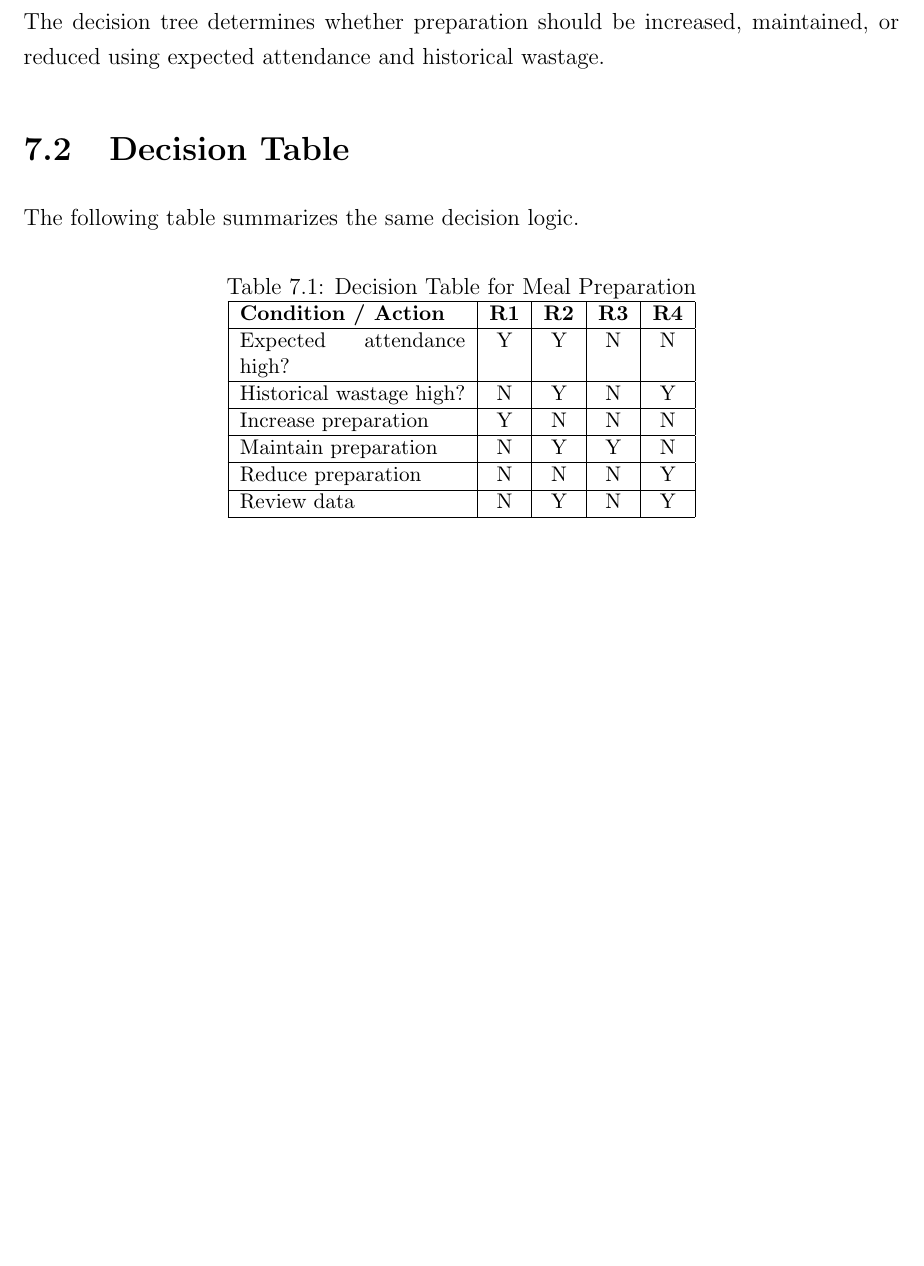
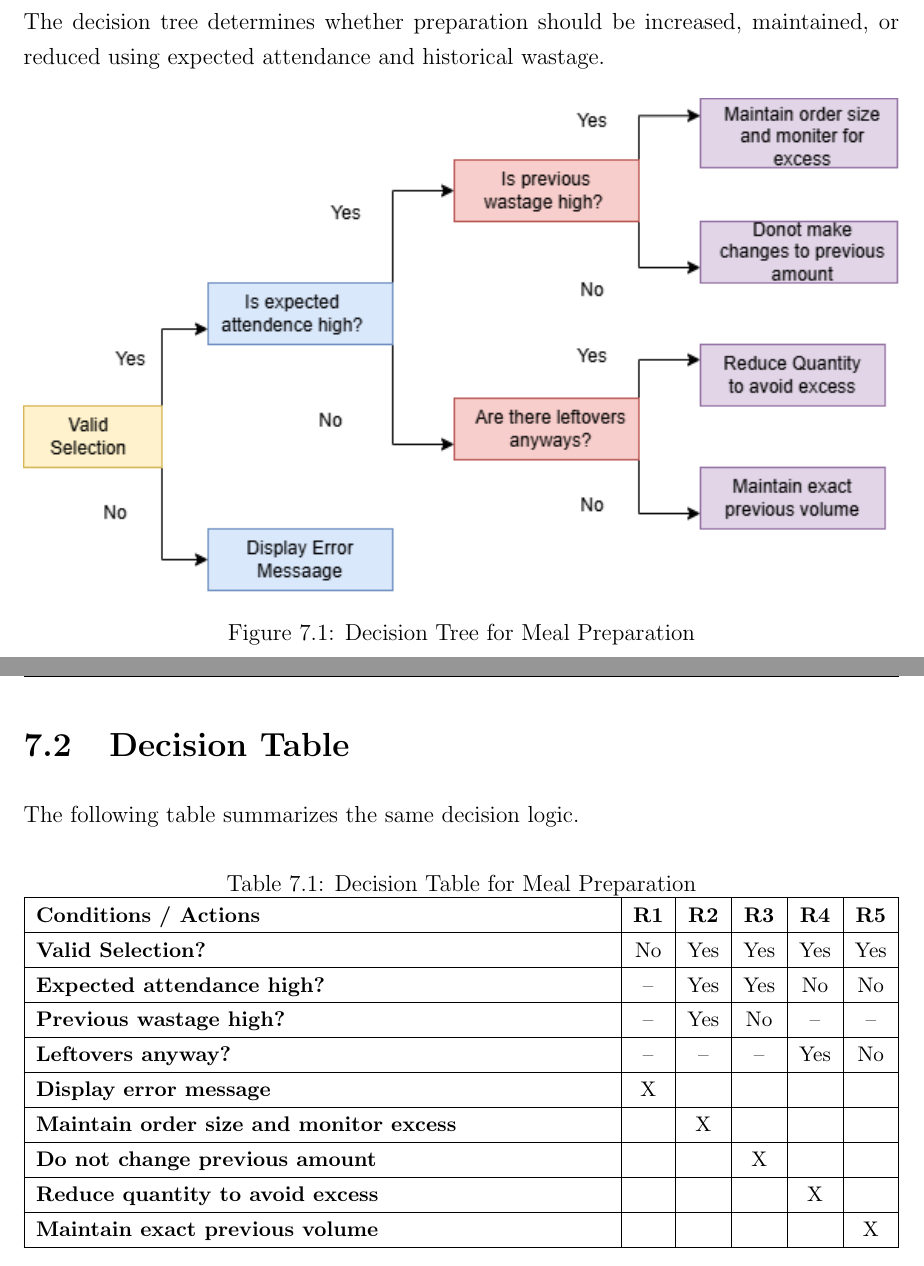
Before and after one commit to Arka-Deep/SRS-Report--SE-Assignment, a LaTeX document (TEX files/messSRS.tex): part of page 16 of 23 before the commit and two parts of pages 16 and 17 of 24 after it, the two joined at a grey line, cut so that both start at the same text, the shorter picture padded with empty space. Compiled offline with pdfLaTeX.

Commit message:
Added Decision Table and Tree

```diff
--- a/TEX files/messSRS.tex
+++ b/TEX files/messSRS.tex
@@ -395,11 +395,9 @@
 
 	The decision tree determines whether preparation should be increased, maintained, or reduced using expected attendance and historical wastage.
 
-%	\begin{figure}[H]
-%		\centering
-%		\includegraphics[
-%		width=0.90\textwidth
-%		]{diagrams/decision_tree.pdf}
-%		\caption{Decision Tree for Meal Preparation}
-%		\label{fig:decision-tree}
-%	\end{figure}
+	\begin{figure}[H]
+		\centering
+		\includegraphics[
+		width=\textwidth
+		]{diagrams/decision_tree.png}
+		\caption{Decision Tree for Meal Preparation}
@@ -411,24 +412,54 @@
 \begin{table}[H]
 	\centering
 	\caption{Decision Table for Meal Preparation}
+	\renewcommand{\arraystretch}{1.3}
 	\small
-		\begin{tabular}{|p{4.1cm}|c|c|c|c|}
+	\begin{tabularx}{\textwidth}{|X|c|c|c|c|c|}
 		\hline
-			\textbf{Condition / Action} & \textbf{R1} & \textbf{R2} & \textbf{R3} & \textbf{R4}\\
+		\textbf{Conditions / Actions}
+		& \textbf{R1}
+		& \textbf{R2}
+		& \textbf{R3}
+		& \textbf{R4}
+		& \textbf{R5} \\
 		\hline
-			Expected attendance high? & Y & Y & N & N\\
+
+		\textbf{Valid Selection?}
+		& No & Yes & Yes & Yes & Yes \\
 		\hline
-			Historical wastage high? & N & Y & N & Y\\
+
+		\textbf{Expected attendance high?}
+		& -- & Yes & Yes & No & No \\
 		\hline
-			Increase preparation & Y & N & N & N\\
+
+		\textbf{Previous wastage high?}
+		& -- & Yes & No & -- & -- \\
 		\hline
-			Maintain preparation & N & Y & Y & N\\
+
+		\textbf{Leftovers anyway?}
+		& -- & -- & -- & Yes & No \\
 		\hline
-			Reduce preparation & N & N & N & Y\\
+
+		\textbf{Display error message}
+		& X & & & & \\
 		\hline
-			Review data & N & Y & N & Y\\
+
+		\textbf{Maintain order size and monitor excess}
+		& & X & & & \\
 		\hline
-		\end{tabular}
+
+		\textbf{Do not change previous amount}
+		& & & X & & \\
+		\hline
+
+		\textbf{Reduce quantity to avoid excess}
+		& & & & X & \\
+		\hline
+
+		\textbf{Maintain exact previous volume}
+		& & & & & X \\
+		\hline
+	\end{tabularx}
 \end{table}
 
 	% ============================================================
```
Also changed, not shown: TEX files/cover/document.pdf, TEX files/diagrams/decision_tree.png (added), TEX files/messSRS.pdf, TEX files/messSRS.tex (3 more changed lines), 6 other files. Lines whose indentation alone changed are shown as unchanged.
